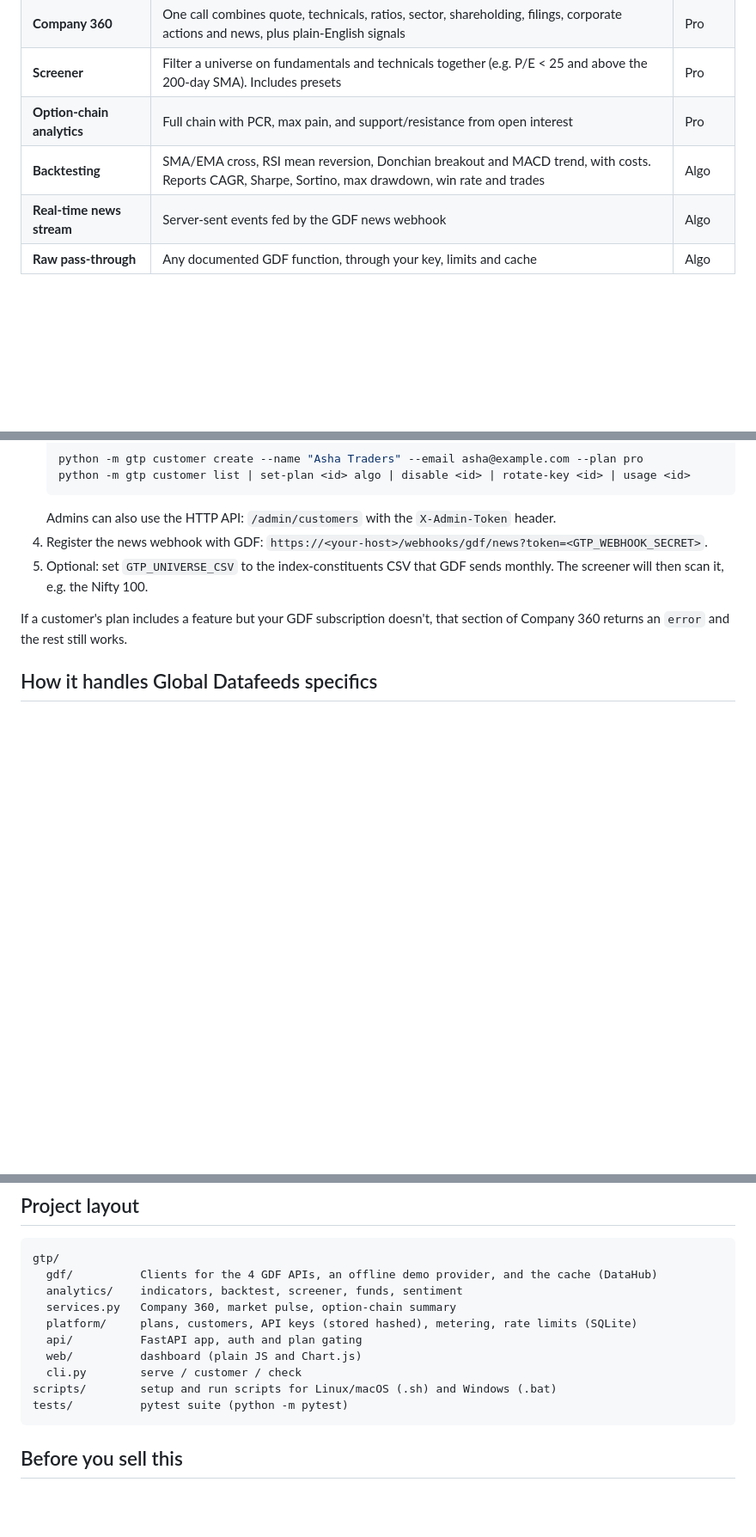
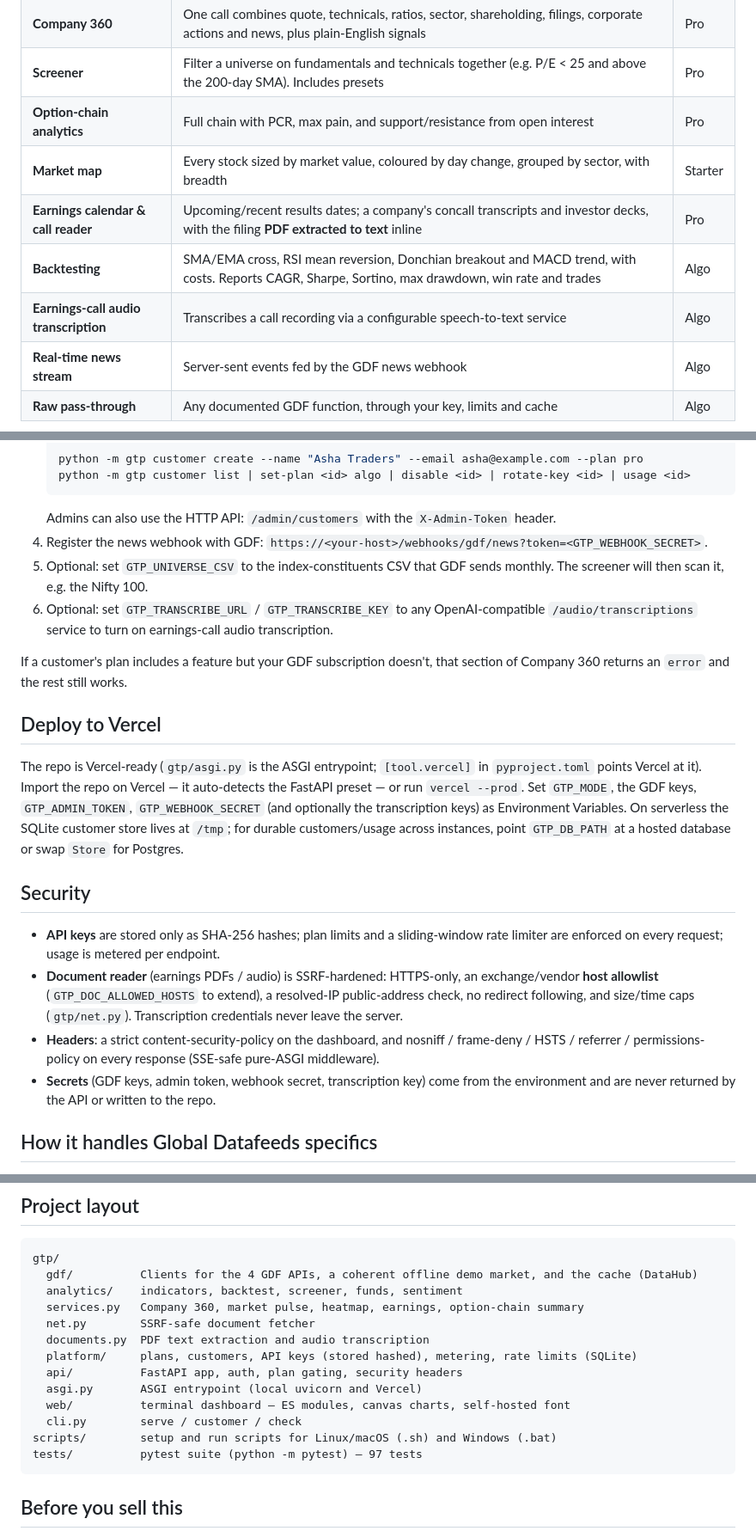
Before and after one commit to LearnPythonsuren/Global_trader_platform, a Markdown page: README.md, 3 parts joined by grey strips. Shown at 86% size. Drawn GitHub-style; blank space fills up the shorter version.

Commit message:
Document the terminal dashboard, earnings features, Vercel deploy and security
Co-Authored-By: Claude Opus 4.8 <noreply@anthropic.com>
Claude-Session: https://claude.ai/code/session_015Q6647rf2tZmr9KgV9F2rG

````diff
--- a/README.md
+++ b/README.md
@@ -19,7 +25,10 @@ A product you can sell to traders and algo developers. It combines Global Datafe
 | **Company 360** | One call combines quote, technicals, ratios, sector, shareholding, filings, corporate actions and news, plus plain-English signals | Pro |
 | **Screener** | Filter a universe on fundamentals and technicals together (e.g. P/E < 25 and above the 200-day SMA). Includes presets | Pro |
 | **Option-chain analytics** | Full chain with PCR, max pain, and support/resistance from open interest | Pro |
+| **Market map** | Every stock sized by market value, coloured by day change, grouped by sector, with breadth | Starter |
+| **Earnings calendar & call reader** | Upcoming/recent results dates; a company's concall transcripts and investor decks, with the filing **PDF extracted to text** inline | Pro |
 | **Backtesting** | SMA/EMA cross, RSI mean reversion, Donchian breakout and MACD trend, with costs. Reports CAGR, Sharpe, Sortino, max drawdown, win rate and trades | Algo |
+| **Earnings-call audio transcription** | Transcribes a call recording via a configurable speech-to-text service | Algo |
 | **Real-time news stream** | Server-sent events fed by the GDF news webhook | Algo |
 | **Raw pass-through** | Any documented GDF function, through your key, limits and cache | Algo |
 
@@ -58,8 +67,20 @@ curl -H "X-API-Key: demo-algo-key" -X POST localhost:8000/v1/backtest \
    Admins can also use the HTTP API: `/admin/customers` with the `X-Admin-Token` header.
 4. Register the news webhook with GDF: `https://<your-host>/webhooks/gdf/news?token=<GTP_WEBHOOK_SECRET>`.
 5. Optional: set `GTP_UNIVERSE_CSV` to the index-constituents CSV that GDF sends monthly. The screener will then scan it, e.g. the Nifty 100.
+6. Optional: set `GTP_TRANSCRIBE_URL` / `GTP_TRANSCRIBE_KEY` to any OpenAI-compatible `/audio/transcriptions` service to turn on earnings-call audio transcription.
 
 If a customer's plan includes a feature but your GDF subscription doesn't, that section of Company 360 returns an `error` and the rest still works.
+
+## Deploy to Vercel
+
+The repo is Vercel-ready (`gtp/asgi.py` is the ASGI entrypoint; `[tool.vercel]` in `pyproject.toml` points Vercel at it). Import the repo on Vercel — it auto-detects the FastAPI preset — or run `vercel --prod`. Set `GTP_MODE`, the GDF keys, `GTP_ADMIN_TOKEN`, `GTP_WEBHOOK_SECRET` (and optionally the transcription keys) as Environment Variables. On serverless the SQLite customer store lives at `/tmp`; for durable customers/usage across instances, point `GTP_DB_PATH` at a hosted database or swap `Store` for Postgres.
+
+## Security
+
+- **API keys** are stored only as SHA-256 hashes; plan limits and a sliding-window rate limiter are enforced on every request; usage is metered per endpoint.
+- **Document reader** (earnings PDFs / audio) is SSRF-hardened: HTTPS-only, an exchange/vendor **host allowlist** (`GTP_DOC_ALLOWED_HOSTS` to extend), a resolved-IP public-address check, no redirect following, and size/time caps (`gtp/net.py`). Transcription credentials never leave the server.
+- **Headers**: a strict content-security-policy on the dashboard, and nosniff / frame-deny / HSTS / referrer / permissions-policy on every response (SSE-safe pure-ASGI middleware).
+- **Secrets** (GDF keys, admin token, webhook secret, transcription key) come from the environment and are never returned by the API or written to the repo.
 
 ## How it handles Global Datafeeds specifics
 
@@ -72,15 +93,18 @@ If a customer's plan includes a feature but your GDF subscription doesn't, that
 
 ```
 gtp/
-  gdf/          Clients for the 4 GDF APIs, an offline demo provider, and the cache (DataHub)
+  gdf/          Clients for the 4 GDF APIs, a coherent offline demo market, and the cache (DataHub)
   analytics/    indicators, backtest, screener, funds, sentiment
-  services.py   Company 360, market pulse, option-chain summary
+  services.py   Company 360, market pulse, heatmap, earnings, option-chain summary
+  net.py        SSRF-safe document fetcher
+  documents.py  PDF text extraction and audio transcription
   platform/     plans, customers, API keys (stored hashed), metering, rate limits (SQLite)
-  api/          FastAPI app, auth and plan gating
-  web/          dashboard (plain JS and Chart.js)
+  api/          FastAPI app, auth, plan gating, security headers
+  asgi.py       ASGI entrypoint (local uvicorn and Vercel)
+  web/          terminal dashboard — ES modules, canvas charts, self-hosted font
   cli.py        serve / customer / check
 scripts/        setup and run scripts for Linux/macOS (.sh) and Windows (.bat)
-tests/          pytest suite (python -m pytest)
+tests/          pytest suite (python -m pytest) — 97 tests
 ```
 
 ## Before you sell this
````
Also changed, not shown: other parts of README.md (+7 -1 lines).
